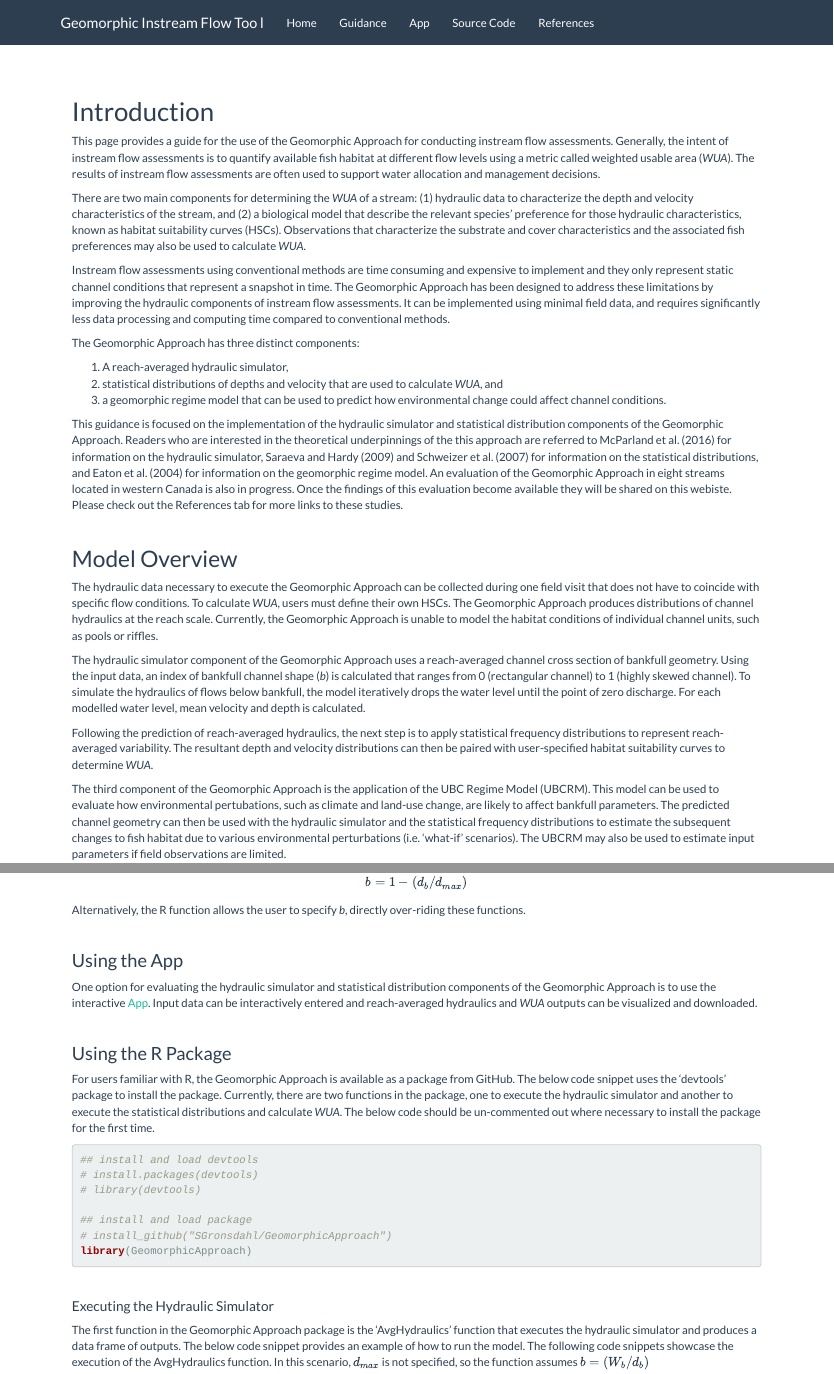
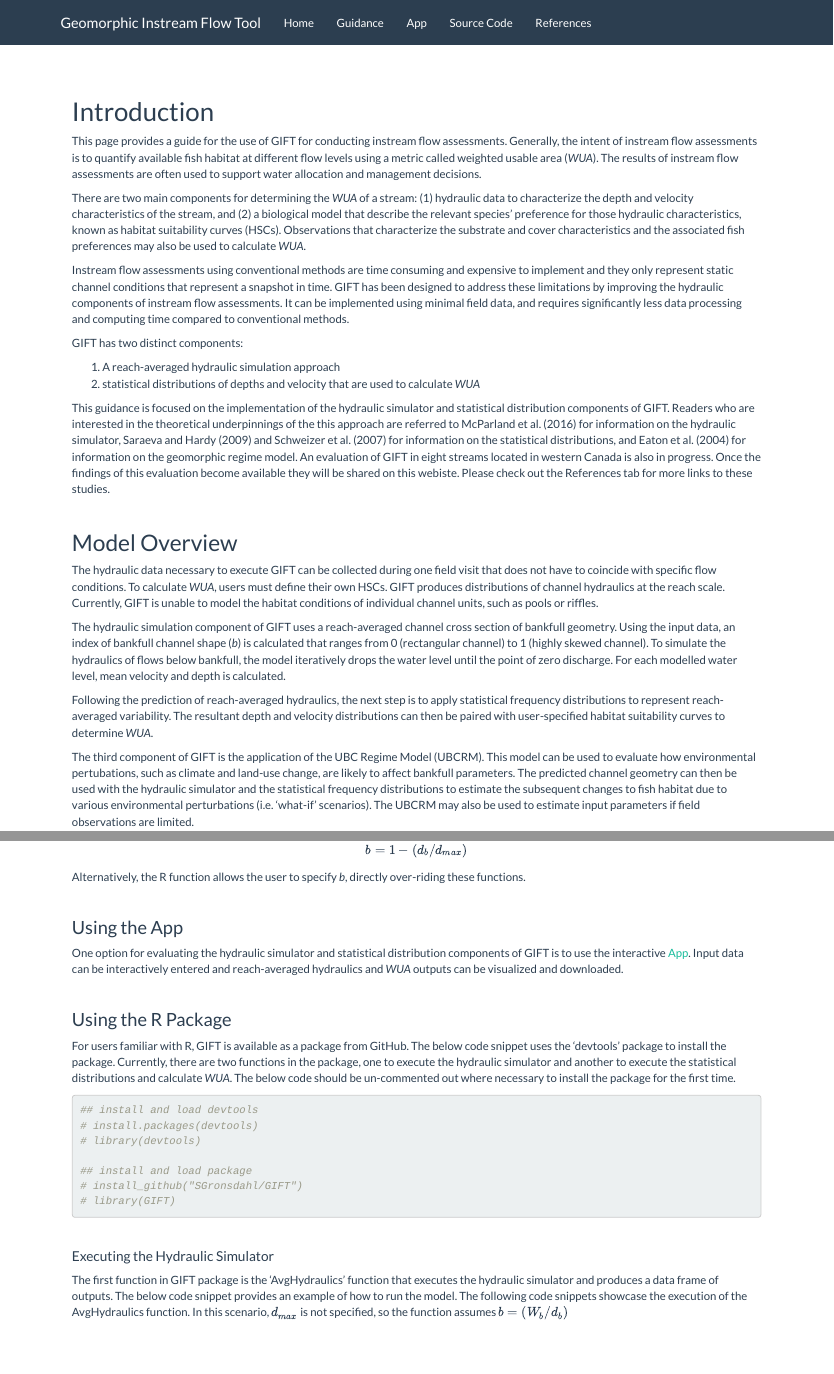
Before and after one commit to SGronsdahl/GIFT, an R Markdown document (docs/guidance.Rmd): the page in a window 1100 px wide, from its top, and a second part further down, joined at a grey line. Rendered offline with R 4.5, knitr and Pandoc, with nearby package versions; code that draws random numbers runs with fixed seeds of ours; some code elsewhere in the file could not run offline; common packages that the code uses without loading them are loaded.

Commit message:
Updated names to GIFT

````diff
--- a/docs/guidance.Rmd
+++ b/docs/guidance.Rmd
@@ -3,31 +3,30 @@
 
 # Introduction
 
-This page provides a guide for the use of the Geomorphic Approach for conducting instream flow assessments. Generally, the intent of instream flow assessments is to quantify available fish habitat at different flow levels using a metric called weighted usable area (*WUA*). The results of instream flow assessments are often used to support water allocation and management decisions.
+This page provides a guide for the use of GIFT for conducting instream flow assessments. Generally, the intent of instream flow assessments is to quantify available fish habitat at different flow levels using a metric called weighted usable area (*WUA*). The results of instream flow assessments are often used to support water allocation and management decisions.
 
 There are two main components for determining the *WUA* of a stream: (1) hydraulic data to characterize the depth and velocity characteristics of the stream, and (2) a biological model that describe the relevant species’ preference for those hydraulic characteristics, known as habitat suitability curves (HSCs). Observations that characterize the substrate and cover characteristics and the associated fish preferences may also be used to calculate *WUA*.
 
-Instream flow assessments using conventional methods are time consuming and expensive to implement and they only represent static channel conditions that represent a snapshot in time. The Geomorphic Approach has been designed to address these limitations by improving the hydraulic components of instream flow assessments. It can be implemented using minimal field data, and requires significantly less data processing and computing time compared to conventional methods.
+Instream flow assessments using conventional methods are time consuming and expensive to implement and they only represent static channel conditions that represent a snapshot in time. GIFT has been designed to address these limitations by improving the hydraulic components of instream flow assessments. It can be implemented using minimal field data, and requires significantly less data processing and computing time compared to conventional methods.
 
-The Geomorphic Approach has three distinct components:
+GIFT has two distinct components:
 
-1. A reach-averaged hydraulic simulator,
-2. statistical distributions of depths and velocity that are used to calculate *WUA*, and
-3. a geomorphic regime model that can be used to predict how environmental change could affect channel conditions.
+1. A reach-averaged hydraulic simulation approach
+2. statistical distributions of depths and velocity that are used to calculate *WUA*
 
-This guidance is focused on the implementation of the hydraulic simulator and statistical distribution components of the Geomorphic Approach. Readers who are interested in the theoretical underpinnings of the this approach are referred to McParland et al. (2016) for information on the hydraulic simulator, Saraeva and Hardy (2009) and Schweizer et al. (2007) for information on the statistical distributions, and Eaton et al. (2004) for information on the geomorphic regime model. An evaluation of the Geomorphic Approach in eight streams located in western Canada is also in progress. Once the findings of this evaluation become available they will be shared on this webiste. Please check out the References tab for more links to these studies.
+This guidance is focused on the implementation of the hydraulic simulator and statistical distribution components of GIFT. Readers who are interested in the theoretical underpinnings of the this approach are referred to McParland et al. (2016) for information on the hydraulic simulator, Saraeva and Hardy (2009) and Schweizer et al. (2007) for information on the statistical distributions, and Eaton et al. (2004) for information on the geomorphic regime model. An evaluation of GIFT in eight streams located in western Canada is also in progress. Once the findings of this evaluation become available they will be shared on this webiste. Please check out the References tab for more links to these studies.
 
 <br>
 
 ## Model Overview
 
-The hydraulic data necessary to execute the Geomorphic Approach can be collected during one field visit that does not have to coincide with specific flow conditions. To calculate *WUA*, users must define their own HSCs. The Geomorphic Approach produces distributions of channel hydraulics at the reach scale. Currently, the Geomorphic Approach is unable to model the habitat conditions of individual channel units, such as pools or riffles.
+The hydraulic data necessary to execute GIFT can be collected during one field visit that does not have to coincide with specific flow conditions. To calculate *WUA*, users must define their own HSCs. GIFT produces distributions of channel hydraulics at the reach scale. Currently, GIFT is unable to model the habitat conditions of individual channel units, such as pools or riffles.
 
-The hydraulic simulator component of the Geomorphic Approach uses a reach-averaged channel cross section of bankfull geometry. Using the input data, an index of bankfull channel shape (*b*) is calculated that ranges from 0 (rectangular channel) to 1 (highly skewed channel). To simulate the hydraulics of flows below bankfull, the model iteratively drops the water level until the point of zero discharge. For each modelled water level, mean velocity and depth is calculated.
+The hydraulic simulation component of GIFT uses a reach-averaged channel cross section of bankfull geometry. Using the input data, an index of bankfull channel shape (*b*) is calculated that ranges from 0 (rectangular channel) to 1 (highly skewed channel). To simulate the hydraulics of flows below bankfull, the model iteratively drops the water level until the point of zero discharge. For each modelled water level, mean velocity and depth is calculated.
 
 Following the prediction of reach-averaged hydraulics, the next step is to apply statistical frequency distributions to represent reach-averaged variability. The resultant depth and velocity distributions can then be paired with user-specified habitat suitability curves to determine *WUA*.
 
-The third component of the Geomorphic Approach is the application of the UBC Regime Model (UBCRM). This model can be used to evaluate how environmental pertubations, such as climate and land-use change, are likely to affect bankfull parameters. The predicted channel geometry can then be used with the hydraulic simulator and the statistical frequency distributions to estimate the subsequent changes to fish habitat due to various environmental perturbations (i.e. ‘what-if’ scenarios). The UBCRM may also be used to estimate input parameters if field observations are limited.
+The third component of GIFT is the application of the UBC Regime Model (UBCRM). This model can be used to evaluate how environmental pertubations, such as climate and land-use change, are likely to affect bankfull parameters. The predicted channel geometry can then be used with the hydraulic simulator and the statistical frequency distributions to estimate the subsequent changes to fish habitat due to various environmental perturbations (i.e. ‘what-if’ scenarios). The UBCRM may also be used to estimate input parameters if field observations are limited.
 
 <br>
 
@@ -62,13 +61,13 @@ The channel dimensions are used to generate an index of channel shape, *b*. If o
 <br>
 
 ### Using the App
-One option for evaluating the hydraulic simulator and statistical distribution components of the Geomorphic Approach is to use the interactive [App](https://sgronsdahl.github.io/GeomorphicApproach/app.html). Input data can be interactively entered and reach-averaged hydraulics and *WUA* outputs can be visualized and downloaded.
+One option for evaluating the hydraulic simulator and statistical distribution components of GIFT is to use the interactive [App](https://sgronsdahl.github.io/GIFT/app.html). Input data can be interactively entered and reach-averaged hydraulics and *WUA* outputs can be visualized and downloaded.
 
 <br>
 
 ### Using the R Package
 
-For users familiar with R, the Geomorphic Approach is available as a package from GitHub. The below code snippet uses the 'devtools' package to install the package. Currently, there are two functions in the package, one to execute the hydraulic simulator and another to execute the statistical distributions and calculate *WUA*. The below code should be un-commented out where necessary to install the package for the first time.
+For users familiar with R, GIFT is available as a package from GitHub. The below code snippet uses the 'devtools' package to install the package. Currently, there are two functions in the package, one to execute the hydraulic simulator and another to execute the statistical distributions and calculate *WUA*. The below code should be un-commented out where necessary to install the package for the first time.
 
 ```{r, echo = T, message = F}
 
@@ -77,8 +76,8 @@ For users familiar with R, the Geomorphic Approach is available as a package fro
 # library(devtools)
 
 ## install and load package
-# install_github("SGronsdahl/GeomorphicApproach")
-library(GeomorphicApproach)
+# install_github("SGronsdahl/GIFT")
+# library(GIFT)
 
 ```
 
@@ -86,7 +85,7 @@ library(GeomorphicApproach)
 
 #### Executing the Hydraulic Simulator
 
-The first function in the Geomorphic Approach package is the 'AvgHydraulics' function that executes the hydraulic simulator and produces a data frame of outputs. The below code snippet provides an example of how to run the model. The following code snippets showcase the execution of the AvgHydraulics function. In this scenario, $d_{max}$ is not specified, so the function assumes  $b = (W_b / d_b)$
+The first function in GIFT package is the 'AvgHydraulics' function that executes the hydraulic simulator and produces a data frame of outputs. The below code snippet provides an example of how to run the model. The following code snippets showcase the execution of the AvgHydraulics function. In this scenario, $d_{max}$ is not specified, so the function assumes  $b = (W_b / d_b)$
 
 
 ```{r, echo = T, message = F}
````
Also changed, not shown: R/AvgHydraulics.R (+2 -2 lines), R/Habitat.R (+1 -1 lines), docs/app.Rmd (+1 -1 lines), README.md, docs/_site.yml, docs/guidance.Rmd (8 more changed lines), 2 other files.
